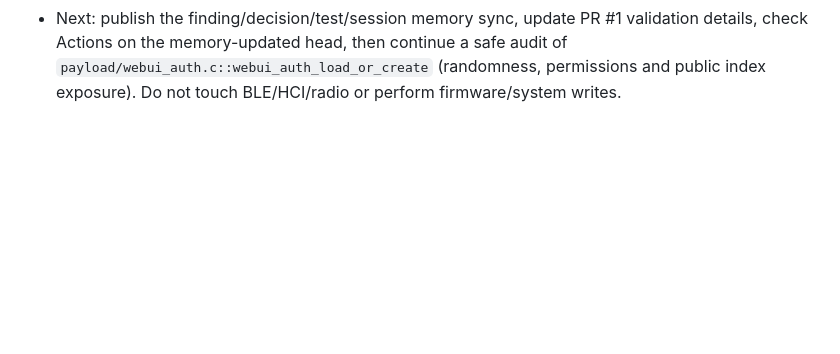
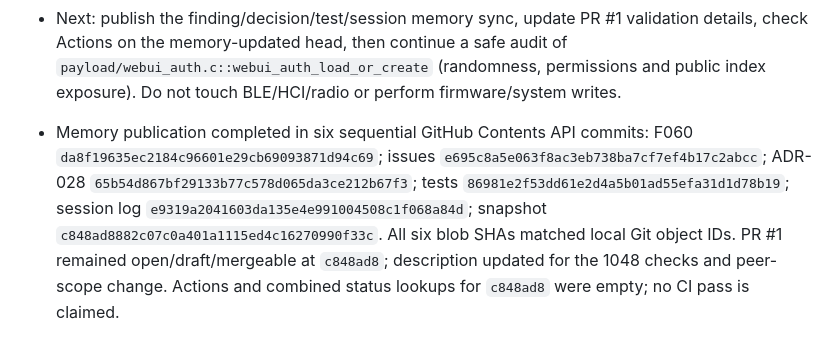
Before and after one commit to MNeroba/SteamController-PS5, a Markdown page: project-memory/SESSION_LOG.md, the part around the change. Drawn GitHub-style; blank space fills up the shorter version.

Commit message:
docs(memory): record completed peer-scope publication

```diff
--- a/project-memory/SESSION_LOG.md
+++ b/project-memory/SESSION_LOG.md
@@ -540,3 +540,5 @@ For each subsequent session append: UTC timestamp; repo/branch/HEAD SHA; files c
 - Source/docs publication: ten sequential GitHub Contents API commits updated the three new files, two Makefiles, `payload/webui.c`, and README/architecture/build/test docs; commit SHAs are recorded in `TEST_LOG.md` M1-183. Every remote blob SHA matched the local `git hash-object` output. PR #1 is open/draft/mergeable at `88898a121d0e0df41101c9e3ee4386c8569d651c`.
 - At 19:47 UTC, GitHub returned no Actions run records or completed combined statuses for source head `88898a1`; no CI pass is claimed. Final whitespace/newline check, nine-Markdown-file local link check and bounded credential-pattern scan pass. P0-NET-11 remains target-unverified until Prospero socket/network behavior can be tested.
 - Next: publish the finding/decision/test/session memory sync, update PR #1 validation details, check Actions on the memory-updated head, then continue a safe audit of `payload/webui_auth.c::webui_auth_load_or_create` (randomness, permissions and public index exposure). Do not touch BLE/HCI/radio or perform firmware/system writes.
+
+- Memory publication completed in six sequential GitHub Contents API commits: F060 `da8f19635ec2184c96601e29cb69093871d94c69`; issues `e695c8a5e063f8ac3eb738ba7cf7ef4b17c2abcc`; ADR-028 `65b54d867bf29133b77c578d065da3ce212b67f3`; tests `86981e2f53dd61e2d4a5b01ad55efa31d1d78b19`; session log `e9319a2041603da135e4e991004508c1f068a84d`; snapshot `c848ad8882c07c0a401a1115ed4c16270990f33c`. All six blob SHAs matched local Git object IDs. PR #1 remained open/draft/mergeable at `c848ad8`; description updated for the 1048 checks and peer-scope change. Actions and combined status lookups for `c848ad8` were empty; no CI pass is claimed.
```
